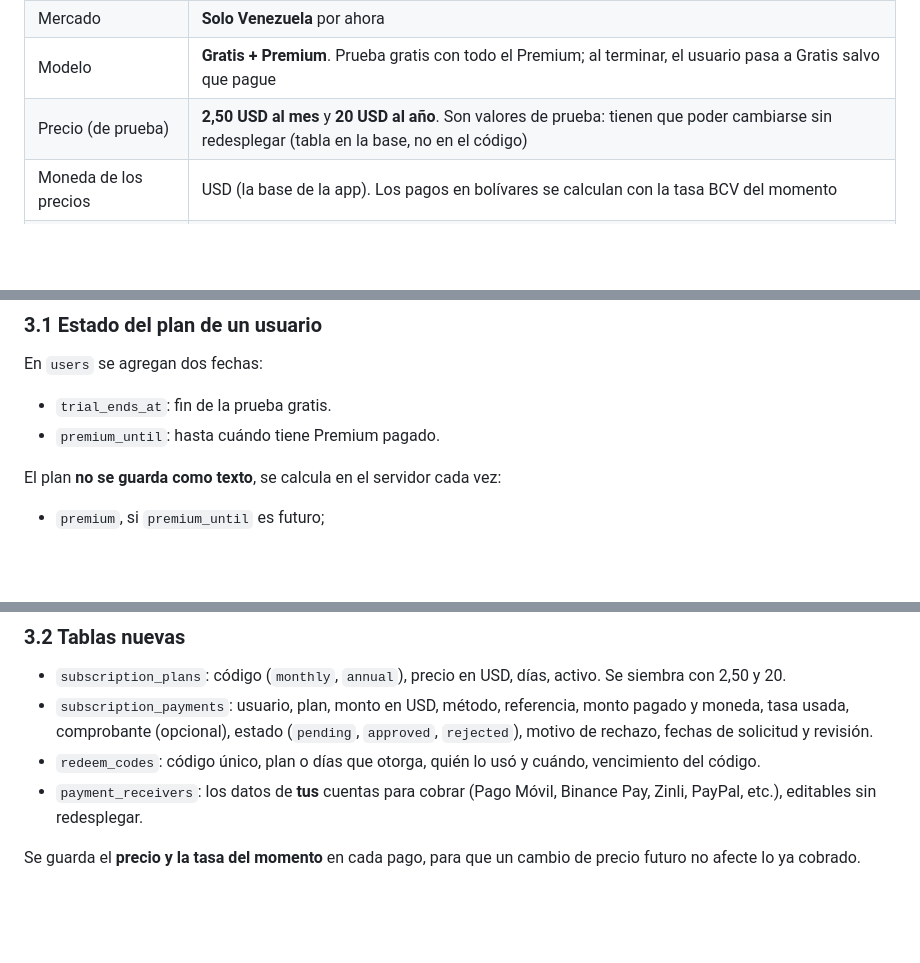
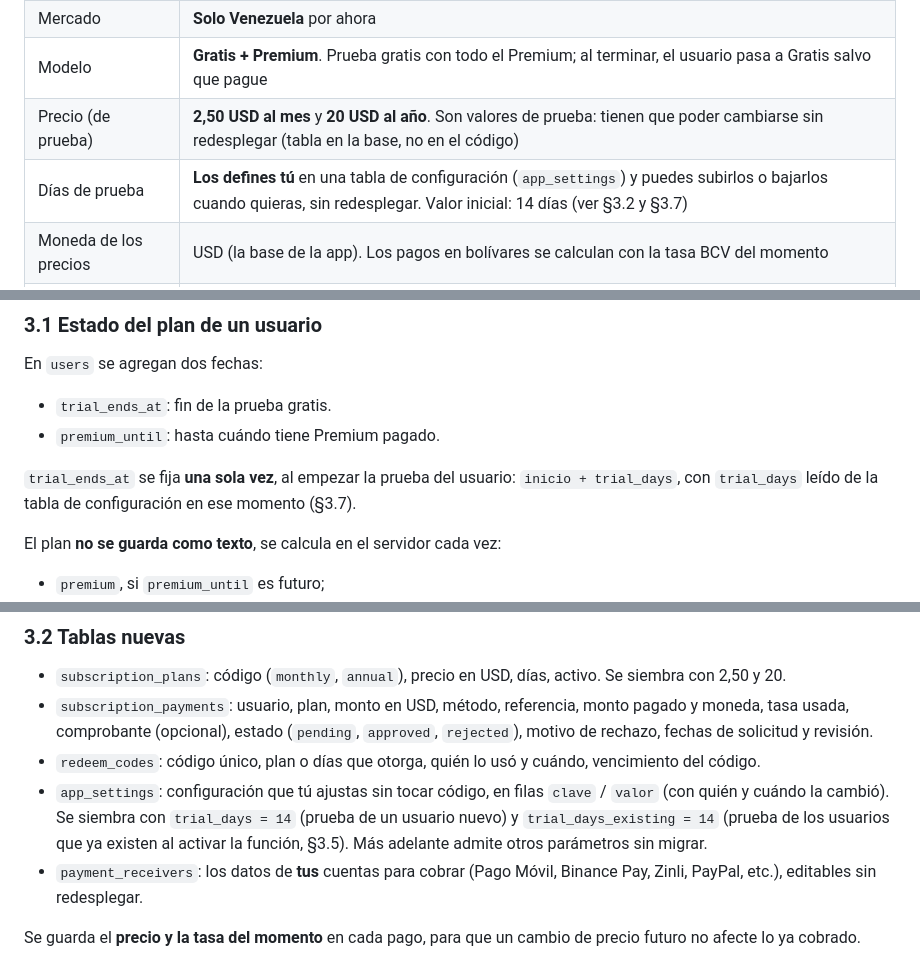
Before and after one commit to sumanuel/Mi-biyuyo, a Markdown page: docs/SUSCRIPCION-PLAN.md, 3 parts joined by grey strips. GitHub-like rendering; blank space fills up the shorter version.

```diff
--- a/docs/SUSCRIPCION-PLAN.md
+++ b/docs/SUSCRIPCION-PLAN.md
@@ -10,6 +10,7 @@ Estado: **solo plan, nada implementado.** Este documento recoge las decisiones t
 | Mercado | **Solo Venezuela** por ahora |
 | Modelo | **Gratis + Premium**. Prueba gratis con todo el Premium; al terminar, el usuario pasa a Gratis salvo que pague |
 | Precio (de prueba) | **2,50 USD al mes** y **20 USD al año**. Son valores de prueba: tienen que poder cambiarse sin redesplegar (tabla en la base, no en el código) |
+| Días de prueba | **Los defines tú** en una tabla de configuración (`app_settings`) y puedes subirlos o bajarlos cuando quieras, sin redesplegar. Valor inicial: 14 días (ver §3.2 y §3.7) |
 | Moneda de los precios | USD (la base de la app). Los pagos en bolívares se calculan con la tasa BCV del momento |
 | Categorías propias | Si el usuario creó categorías propias, al acabar la prueba **ya no las puede usar** (los movimientos que ya registró se conservan) |
 
@@ -41,6 +42,8 @@ En `users` se agregan dos fechas:
 - `trial_ends_at`: fin de la prueba gratis.
 - `premium_until`: hasta cuándo tiene Premium pagado.
 
+`trial_ends_at` se fija **una sola vez**, al empezar la prueba del usuario: `inicio + trial_days`, con `trial_days` leído de la tabla de configuración en ese momento (§3.7).
+
 El plan **no se guarda como texto**, se calcula en el servidor cada vez:
 - `premium`, si `premium_until` es futuro;
 - `trial`, si `trial_ends_at` es futuro;
@@ -52,6 +55,7 @@ Así no hay un proceso que "venza" cuentas: basta comparar con la hora actual. U
 - `subscription_plans`: código (`monthly`, `annual`), precio en USD, días, activo. Se siembra con 2,50 y 20.
 - `subscription_payments`: usuario, plan, monto en USD, método, referencia, monto pagado y moneda, tasa usada, comprobante (opcional), estado (`pending`, `approved`, `rejected`), motivo de rechazo, fechas de solicitud y revisión.
 - `redeem_codes`: código único, plan o días que otorga, quién lo usó y cuándo, vencimiento del código.
+- `app_settings`: configuración que tú ajustas sin tocar código, en filas `clave` / `valor` (con quién y cuándo la cambió). Se siembra con `trial_days = 14` (prueba de un usuario nuevo) y `trial_days_existing = 14` (prueba de los usuarios que ya existen al activar la función, §3.5). Más adelante admite otros parámetros sin migrar.
 - `payment_receivers`: los datos de **tus** cuentas para cobrar (Pago Móvil, Binance Pay, Zinli, PayPal, etc.), editables sin redesplegar.
 
 Se guarda el **precio y la tasa del momento** en cada pago, para que un cambio de precio futuro no afecte lo ya cobrado.
```
Also changed, not shown: other parts of docs/SUSCRIPCION-PLAN.md (+25 -8 lines).
